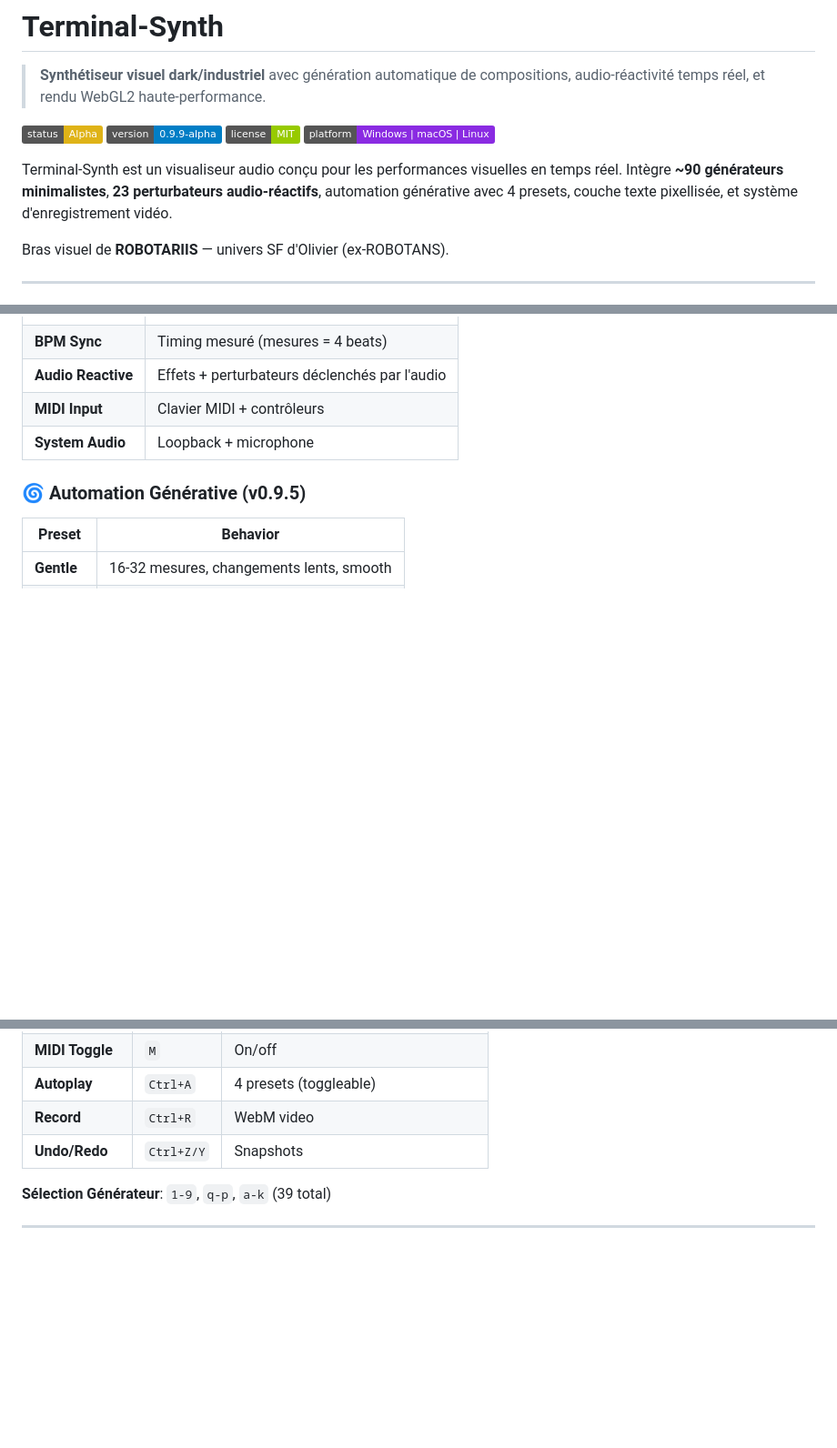
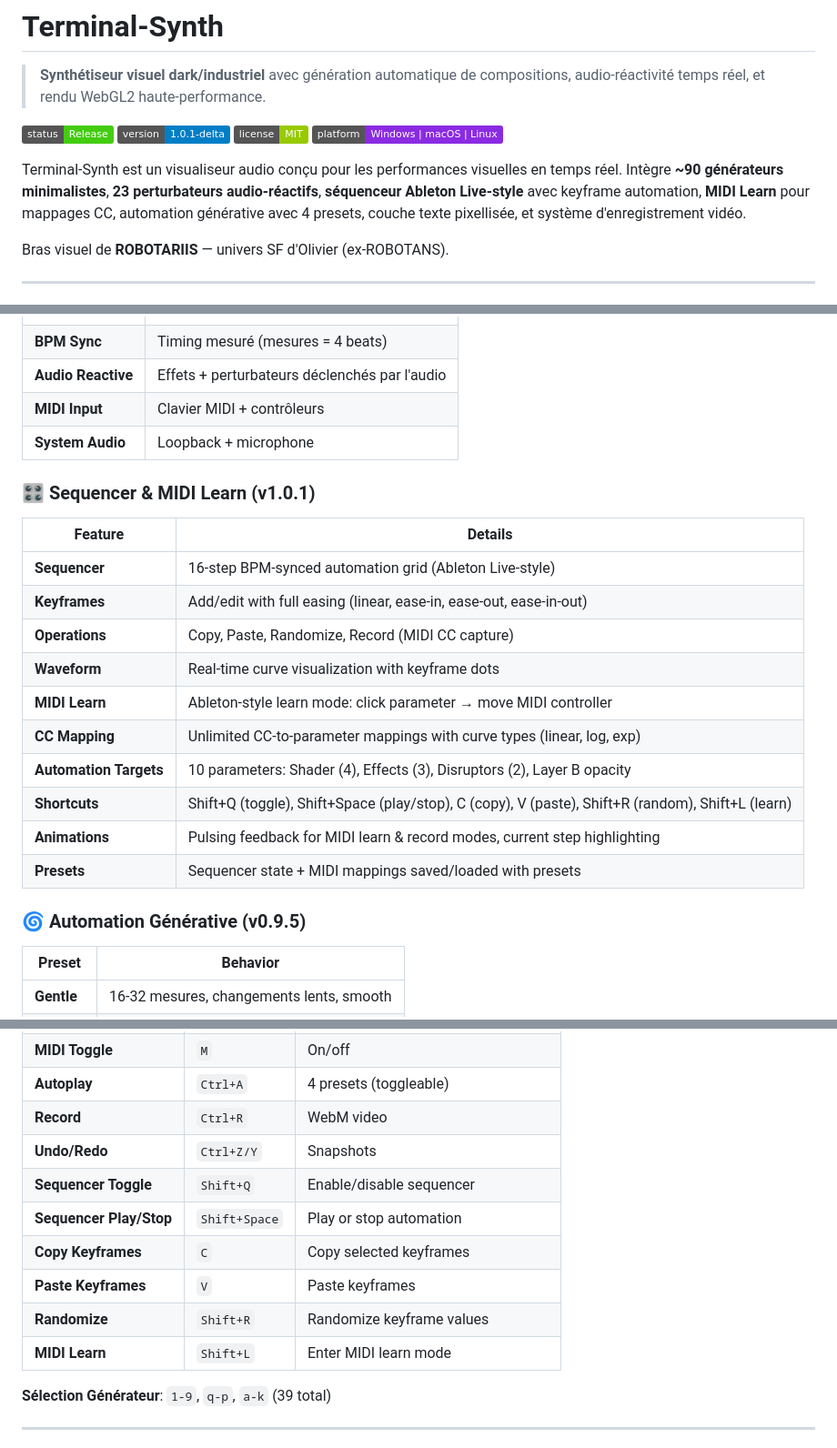
Before and after one commit to obareau/terminal-synth, a Markdown page: README.md, 3 parts joined by grey strips. Shown at 91% size. GitHub-like rendering; badges without logos; blank space fills up the shorter version.

```diff
--- a/README.md
+++ b/README.md
@@ -2,12 +2,12 @@
 
 > **Synthétiseur visuel dark/industriel** avec génération automatique de compositions, audio-réactivité temps réel, et rendu WebGL2 haute-performance.
 
-![Status](https://img.shields.io/badge/status-Alpha-yellow)
-![Version](https://img.shields.io/badge/version-0.9.9--alpha-blue)
+![Status](https://img.shields.io/badge/status-Release-brightgreen)
+![Version](https://img.shields.io/badge/version-1.0.1--delta-blue)
 ![License](https://img.shields.io/badge/license-MIT-green)
 ![Platform](https://img.shields.io/badge/platform-Windows%20|%20macOS%20|%20Linux-blueviolet)
 
-Terminal-Synth est un visualiseur audio conçu pour les performances visuelles en temps réel. Intègre **~90 générateurs minimalistes**, **23 perturbateurs audio-réactifs**, automation générative avec 4 presets, couche texte pixellisée, et système d'enregistrement vidéo.
+Terminal-Synth est un visualiseur audio conçu pour les performances visuelles en temps réel. Intègre **~90 générateurs minimalistes**, **23 perturbateurs audio-réactifs**, **séquenceur Ableton Live-style** avec keyframe automation, **MIDI Learn** pour mappages CC, automation générative avec 4 presets, couche texte pixellisée, et système d'enregistrement vidéo.
 
 Bras visuel de **ROBOTARIIS** — univers SF d'Olivier (ex-ROBOTANS).
 
@@ -74,6 +74,20 @@ npm run package    # Build production
 | **MIDI Input** | Clavier MIDI + contrôleurs |
 | **System Audio** | Loopback + microphone |
 
+### 🎛️ Sequencer & MIDI Learn (v1.0.1)
+| Feature | Details |
+|---------|---------|
+| **Sequencer** | 16-step BPM-synced automation grid (Ableton Live-style) |
+| **Keyframes** | Add/edit with full easing (linear, ease-in, ease-out, ease-in-out) |
+| **Operations** | Copy, Paste, Randomize, Record (MIDI CC capture) |
+| **Waveform** | Real-time curve visualization with keyframe dots |
+| **MIDI Learn** | Ableton-style learn mode: click parameter → move MIDI controller |
+| **CC Mapping** | Unlimited CC-to-parameter mappings with curve types (linear, log, exp) |
+| **Automation Targets** | 10 parameters: Shader (4), Effects (3), Disruptors (2), Layer B opacity |
+| **Shortcuts** | Shift+Q (toggle), Shift+Space (play/stop), C (copy), V (paste), Shift+R (random), Shift+L (learn) |
+| **Animations** | Pulsing feedback for MIDI learn & record modes, current step highlighting |
+| **Presets** | Sequencer state + MIDI mappings saved/loaded with presets |
+
 ### 🌀 Automation Générative (v0.9.5)
 | Preset | Behavior |
 |--------|----------|
@@ -106,6 +120,12 @@ npm run package    # Build production
 | **Autoplay** | `Ctrl+A` | 4 presets (toggleable) |
 | **Record** | `Ctrl+R` | WebM video |
 | **Undo/Redo** | `Ctrl+Z/Y` | Snapshots |
+| **Sequencer Toggle** | `Shift+Q` | Enable/disable sequencer |
+| **Sequencer Play/Stop** | `Shift+Space` | Play or stop automation |
+| **Copy Keyframes** | `C` | Copy selected keyframes |
+| **Paste Keyframes** | `V` | Paste keyframes |
+| **Randomize** | `Shift+R` | Randomize keyframe values |
+| **MIDI Learn** | `Shift+L` | Enter MIDI learn mode |
 
 **Sélection Générateur**: `1-9`, `q-p`, `a-k` (39 total)
 
```
Also changed, not shown: other parts of README.md (+39 -7 lines).
